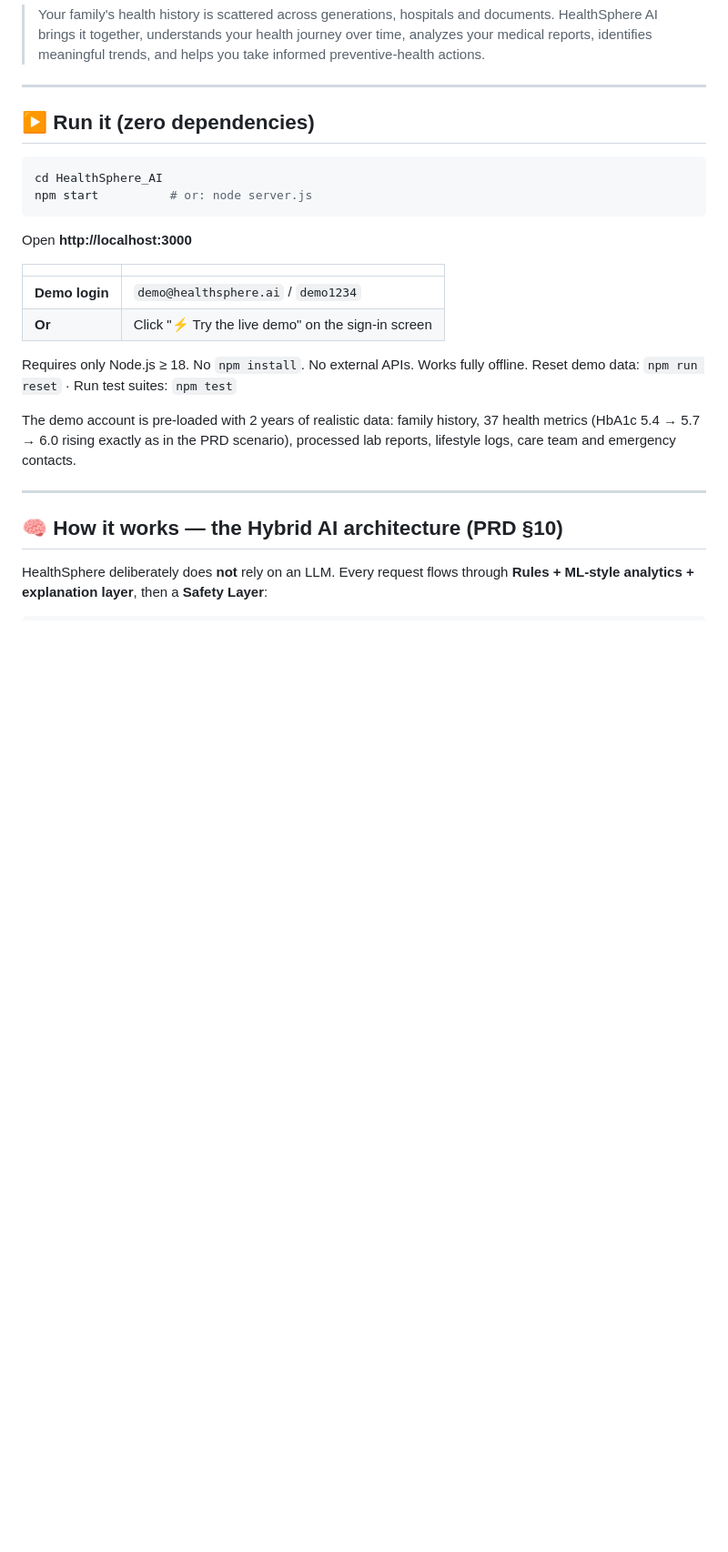
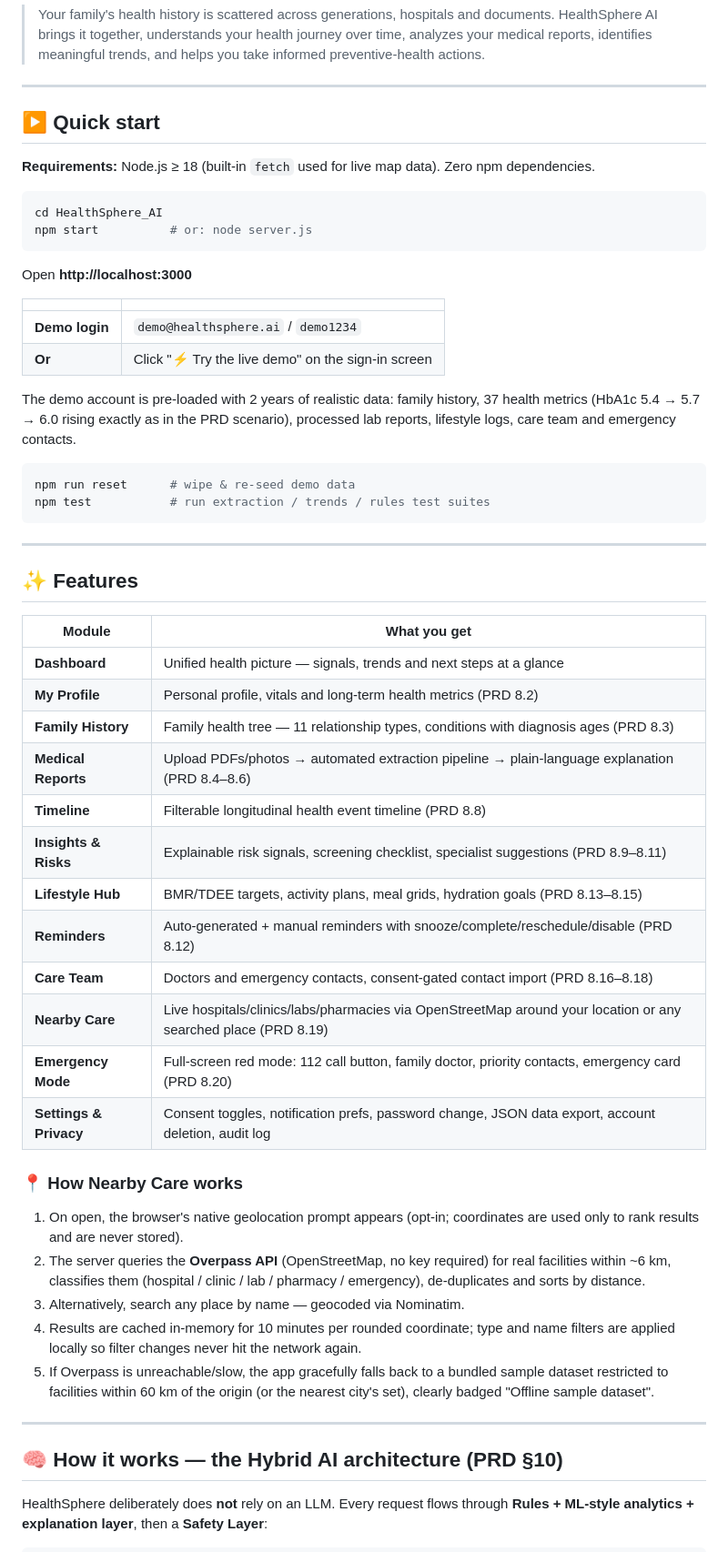
Before and after one commit to DIPINROKA10/IQOOHackathon, a Markdown page: HealthSphere_AI/README.md, the part around one of its changes. Shown at 91% size. Drawn GitHub-style; blank space fills up the shorter version.

````diff
--- a/HealthSphere_AI/README.md
+++ b/HealthSphere_AI/README.md
@@ -10,7 +10,9 @@ Built from the *CareGraph AI* Product Requirements Document (v1.0) — implement
 
 ---
 
-## ▶️ Run it (zero dependencies)
+## ▶️ Quick start
+
+**Requirements:** Node.js ≥ 18 (built-in `fetch` used for live map data). Zero npm dependencies.
 
 ```bash
 cd HealthSphere_AI
@@ -24,12 +26,47 @@ Open **http://localhost:3000**
 | **Demo login** | `demo@healthsphere.ai` / `demo1234` |
 | **Or** | Click "⚡ Try the live demo" on the sign-in screen |
 
-Requires only Node.js ≥ 18. No `npm install`. No external APIs. Works fully offline.
-Reset demo data: `npm run reset` · Run test suites: `npm test`
-
 The demo account is pre-loaded with 2 years of realistic data: family history,
 37 health metrics (HbA1c 5.4 → 5.7 → 6.0 rising exactly as in the PRD scenario),
 processed lab reports, lifestyle logs, care team and emergency contacts.
+
+```bash
+npm run reset      # wipe & re-seed demo data
+npm test           # run extraction / trends / rules test suites
+```
+
+---
+
+## ✨ Features
+
+| Module | What you get |
+|---|---|
+| **Dashboard** | Unified health picture — signals, trends and next steps at a glance |
+| **My Profile** | Personal profile, vitals and long-term health metrics (PRD 8.2) |
+| **Family History** | Family health tree — 11 relationship types, conditions with diagnosis ages (PRD 8.3) |
+| **Medical Reports** | Upload PDFs/photos → automated extraction pipeline → plain-language explanation (PRD 8.4–8.6) |
+| **Timeline** | Filterable longitudinal health event timeline (PRD 8.8) |
+| **Insights & Risks** | Explainable risk signals, screening checklist, specialist suggestions (PRD 8.9–8.11) |
+| **Lifestyle Hub** | BMR/TDEE targets, activity plans, meal grids, hydration goals (PRD 8.13–8.15) |
+| **Reminders** | Auto-generated + manual reminders with snooze/complete/reschedule/disable (PRD 8.12) |
+| **Care Team** | Doctors and emergency contacts, consent-gated contact import (PRD 8.16–8.18) |
+| **Nearby Care** | Live hospitals/clinics/labs/pharmacies via OpenStreetMap around your location or any searched place (PRD 8.19) |
+| **Emergency Mode** | Full-screen red mode: 112 call button, family doctor, priority contacts, emergency card (PRD 8.20) |
+| **Settings & Privacy** | Consent toggles, notification prefs, password change, JSON data export, account deletion, audit log |
+
+### 📍 How Nearby Care works
+
+1. On open, the browser's native geolocation prompt appears (opt-in; coordinates are
+   used only to rank results and are never stored).
+2. The server queries the **Overpass API** (OpenStreetMap, no key required) for real
+   facilities within ~6 km, classifies them (hospital / clinic / lab / pharmacy /
+   emergency), de-duplicates and sorts by distance.
+3. Alternatively, search any place by name — geocoded via Nominatim.
+4. Results are cached in-memory for 10 minutes per rounded coordinate; type and name
+   filters are applied locally so filter changes never hit the network again.
+5. If Overpass is unreachable/slow, the app gracefully falls back to a bundled sample
+   dataset restricted to facilities within 60 km of the origin (or the nearest city's
+   set), clearly badged "Offline sample dataset".
 
 ---
 
````
Also changed, not shown: other parts of HealthSphere_AI/README.md (+71 -30 lines).
